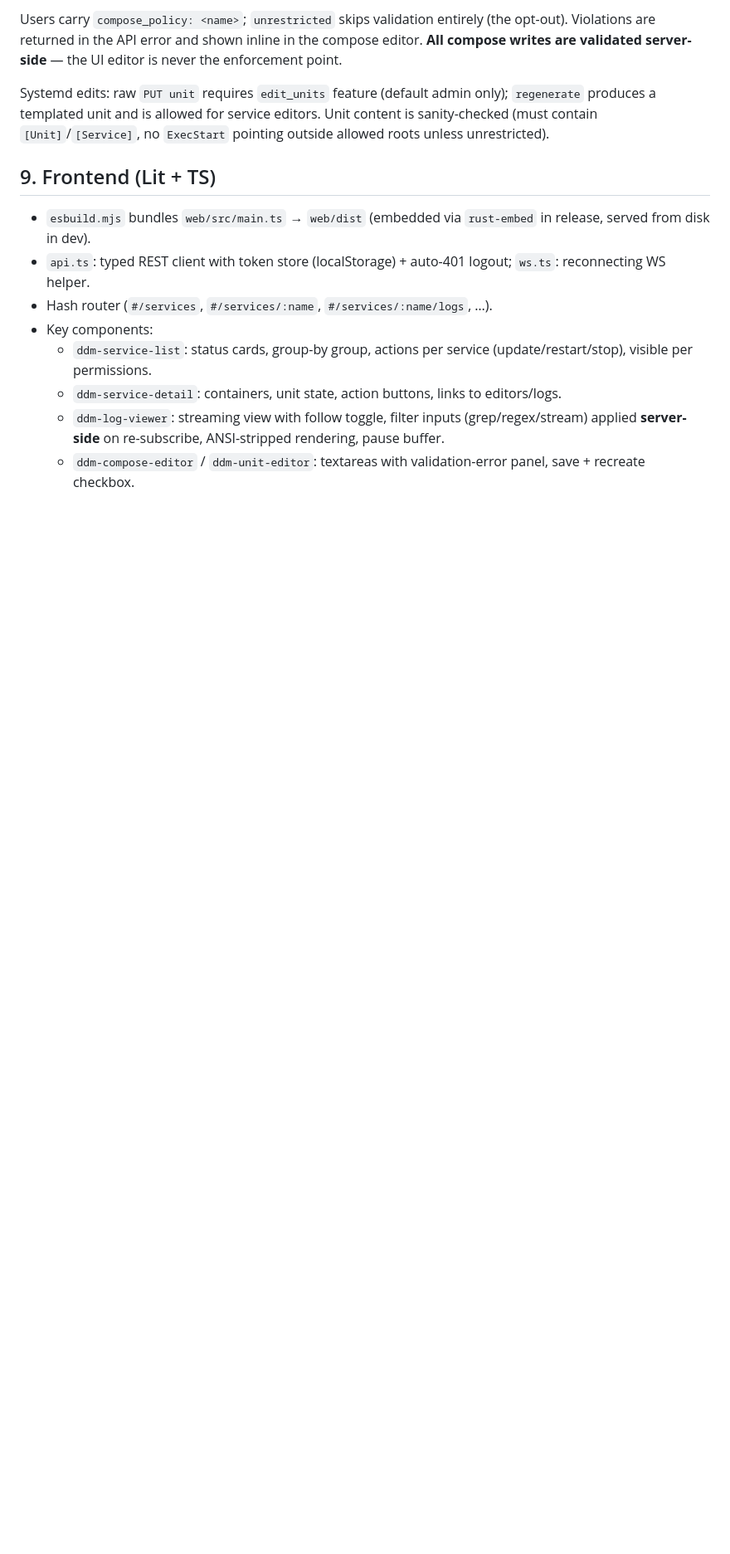
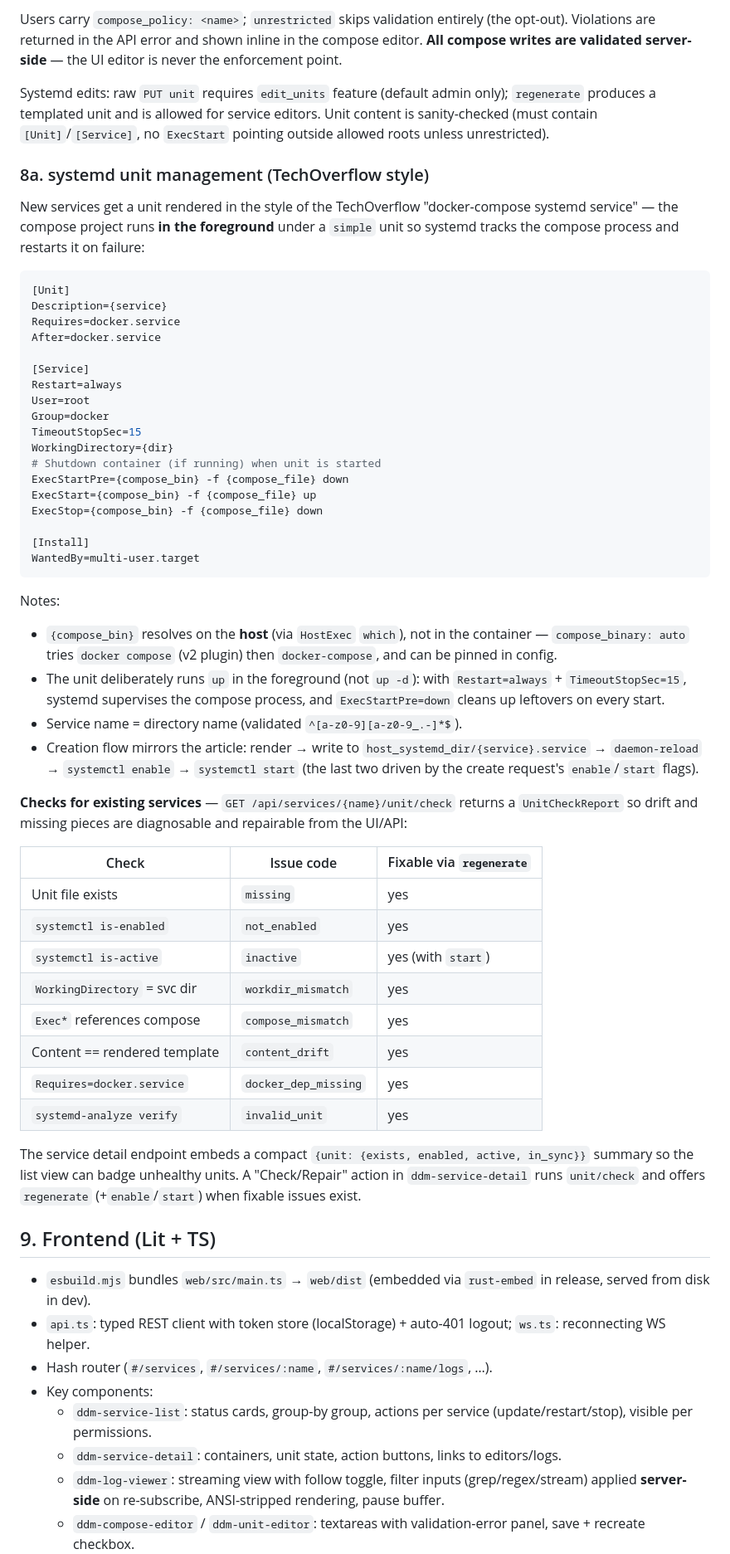
Before and after one commit to ulikoehler/DockerDeploymentManager, a Markdown page: PLAN.md, the part around one of its changes. Shown at 83% size. Rendered like a GitHub page; blank space fills up the shorter version.

Commit message:
Plan: adopt TechOverflow-style systemd units + unit health checks
Default unit template now matches the docker-compose systemd pattern
(ExecStartPre/Start/Stop with foreground 'up', Requires=docker.service,
Restart=always, TimeoutStopSec=15). Adds GET unit/check UnitCheckReport
(missing/not_enabled/workdir_mismatch/content_drift/...) plus regenerate
as the repair action, client CLI parity, and corresponding test coverage.

Generated with [Devin](https://devin.ai)

Co-Authored-By: Devin <158243242+devin-ai-integration[bot]@users.noreply.github.com>

````diff
--- a/PLAN.md
+++ b/PLAN.md
@@ -357,6 +366,68 @@ only); `regenerate` produces a templated unit and is allowed for service
 editors. Unit content is sanity-checked (must contain `[Unit]`/`[Service]`,
 no `ExecStart` pointing outside allowed roots unless unrestricted).
 
+### 8a. systemd unit management (TechOverflow style)
+
+New services get a unit rendered in the style of the TechOverflow
+"docker-compose systemd service" — the compose project runs **in the
+foreground** under a `simple` unit so systemd tracks the compose process and
+restarts it on failure:
+
+```ini
+[Unit]
+Description={service}
+Requires=docker.service
+After=docker.service
+
+[Service]
+Restart=always
+User=root
+Group=docker
+TimeoutStopSec=15
+WorkingDirectory={dir}
+# Shutdown container (if running) when unit is started
+ExecStartPre={compose_bin} -f {compose_file} down
+ExecStart={compose_bin} -f {compose_file} up
+ExecStop={compose_bin} -f {compose_file} down
+
+[Install]
+WantedBy=multi-user.target
+```
+
+Notes:
+
+- `{compose_bin}` resolves on the **host** (via `HostExec` `which`), not in
+  the container — `compose_binary: auto` tries `docker compose` (v2 plugin)
+  then `docker-compose`, and can be pinned in config.
+- The unit deliberately runs `up` in the foreground (not `up -d`): with
+  `Restart=always` + `TimeoutStopSec=15`, systemd supervises the compose
+  process, and `ExecStartPre=down` cleans up leftovers on every start.
+- Service name = directory name (validated `^[a-z0-9][a-z0-9_.-]*$`).
+- Creation flow mirrors the article: render → write to
+  `host_systemd_dir/{service}.service` → `daemon-reload` → `systemctl enable`
+  → `systemctl start` (the last two driven by the create request's
+  `enable`/`start` flags).
+
+**Checks for existing services** — `GET /api/services/{name}/unit/check`
+returns a `UnitCheckReport` so drift and missing pieces are diagnosable and
+repairable from the UI/API:
+
+| Check                        | Issue code        | Fixable via `regenerate` |
+|------------------------------|-------------------|--------------------------|
+| Unit file exists             | `missing`         | yes |
+| `systemctl is-enabled`       | `not_enabled`     | yes |
+| `systemctl is-active`        | `inactive`        | yes (with `start`) |
+| `WorkingDirectory` = svc dir | `workdir_mismatch`| yes |
+| `Exec*` references compose   | `compose_mismatch`| yes |
+| Content == rendered template | `content_drift`   | yes |
+| `Requires=docker.service`    | `docker_dep_missing` | yes |
+| `systemd-analyze verify`     | `invalid_unit`    | yes |
+
+The service detail endpoint embeds a compact `{unit: {exists, enabled,
+active, in_sync}}` summary so the list view can badge unhealthy units. A
+"Check/Repair" action in `ddm-service-detail` runs `unit/check` and offers
+`regenerate` (+`enable`/`start`) when fixable issues exist.
+
 ## 9. Frontend (Lit + TS)
 
 - `esbuild.mjs` bundles `web/src/main.ts` → `web/dist` (embedded via
````
Also changed, not shown: other parts of PLAN.md (+16 -4 lines).
